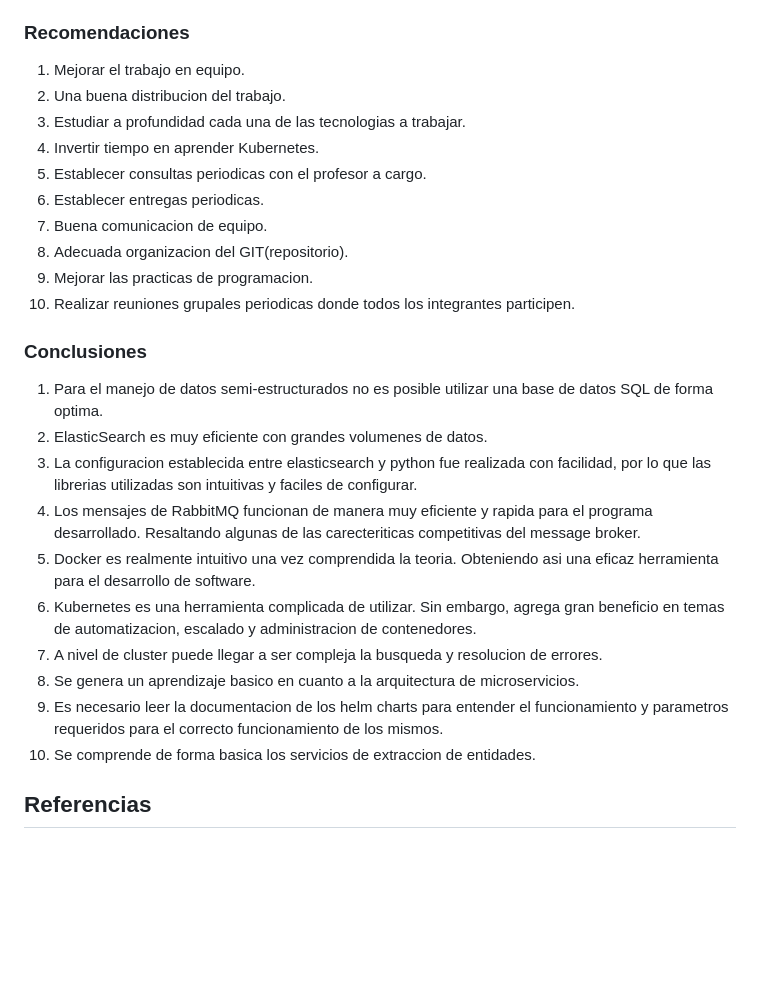
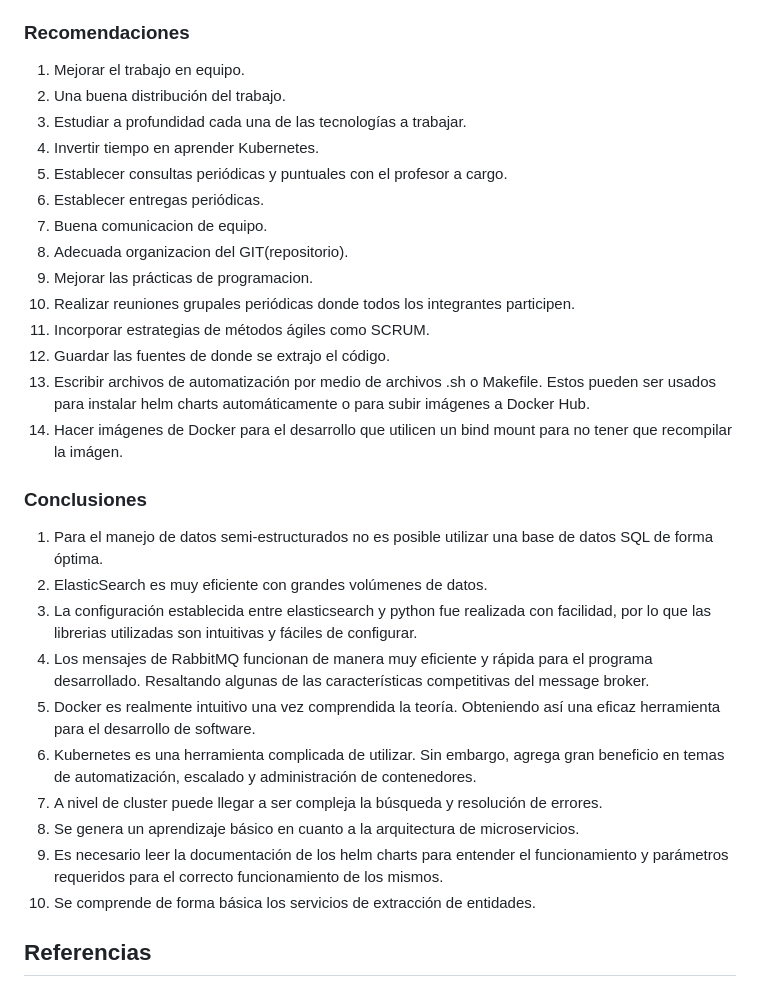
Before and after one commit to EduardoGC715/2023-02-2019073558-IC4302, a Markdown page: bioRxiv Search/Documentacion/bioRxiv Search documentacion.md, the part around the change. Drawn GitHub-style; blank space fills up the shorter version.

Commit message:
Recomendaciones Add

```diff
--- a/bioRxiv Search/Documentacion/bioRxiv Search documentacion.md
+++ b/bioRxiv Search/Documentacion/bioRxiv Search documentacion.md
@@ -259,28 +259,32 @@ A continuación, se presentan una serie de recomendaciones con el fin de un desa
 ### Recomendaciones
 
 1. Mejorar el trabajo en equipo.
-2. Una buena distribucion del trabajo.
-3. Estudiar a profundidad cada una de las tecnologias a trabajar.
+2. Una buena distribución del trabajo.
+3. Estudiar a profundidad cada una de las tecnologías a trabajar.
 4. Invertir tiempo en aprender Kubernetes.
-5. Establecer consultas periodicas con el profesor a cargo.
-6. Establecer entregas periodicas.
+5. Establecer consultas periódicas y puntuales con el profesor a cargo.
+6. Establecer entregas periódicas.
 7. Buena comunicacion de equipo.
 8. Adecuada organizacion del GIT(repositorio).
-9. Mejorar las practicas de programacion.
-10. Realizar reuniones grupales periodicas donde todos los integrantes participen.
+9. Mejorar las prácticas de programacion.
+10. Realizar reuniones grupales periódicas donde todos los integrantes participen.
+11. Incorporar estrategias de métodos ágiles como SCRUM.
+12. Guardar las fuentes de donde se extrajo el código.
+13. Escribir archivos de automatización por medio de archivos .sh o Makefile. Estos pueden ser usados para instalar helm charts automáticamente o para subir imágenes a Docker Hub.
+14. Hacer imágenes de Docker para el desarrollo que utilicen un bind mount para no tener que recompilar la imágen.
 
 ### Conclusiones
 
-1. Para el manejo de datos semi-estructurados no es posible utilizar una base de datos SQL de forma optima.
-2. ElasticSearch es muy eficiente con grandes volumenes de datos.
-3. La configuracion establecida entre elasticsearch y python fue realizada con facilidad, por lo que las librerias utilizadas son intuitivas y faciles de configurar.
-4. Los mensajes de RabbitMQ funcionan de manera muy eficiente y rapida para el programa desarrollado. Resaltando algunas de las carecteriticas competitivas del message broker.
-5. Docker es realmente intuitivo una vez comprendida la teoria. Obteniendo asi una eficaz herramienta para el desarrollo de software.
-6. Kubernetes es una herramienta complicada de utilizar. Sin embargo, agrega gran beneficio en temas de automatizacion, escalado y administracion de contenedores.
-7. A nivel de cluster puede llegar a ser compleja la busqueda y resolucion de errores.
-8. Se genera un aprendizaje basico en cuanto a la arquitectura de microservicios.
-9. Es necesario leer la documentacion de los helm charts para entender el funcionamiento y parametros requeridos para el correcto funcionamiento de los mismos.
-10. Se comprende de forma basica los servicios de extraccion de entidades.
+1. Para el manejo de datos semi-estructurados no es posible utilizar una base de datos SQL de forma óptima.
+2. ElasticSearch es muy eficiente con grandes volúmenes de datos.
+3. La configuración establecida entre elasticsearch y python fue realizada con facilidad, por lo que las librerias utilizadas son intuitivas y fáciles de configurar.
+4. Los mensajes de RabbitMQ funcionan de manera muy eficiente y rápida para el programa desarrollado. Resaltando algunas de las características competitivas del message broker.
+5. Docker es realmente intuitivo una vez comprendida la teoría. Obteniendo así una eficaz herramienta para el desarrollo de software.
+6. Kubernetes es una herramienta complicada de utilizar. Sin embargo, agrega gran beneficio en temas de automatización, escalado y administración de contenedores.
+7. A nivel de cluster puede llegar a ser compleja la búsqueda y resolución de errores.
+8. Se genera un aprendizaje básico en cuanto a la arquitectura de microservicios.
+9. Es necesario leer la documentación de los helm charts para entender el funcionamiento y parámetros requeridos para el correcto funcionamiento de los mismos.
+10. Se comprende de forma básica los servicios de extracción de entidades.
 
 ## Referencias
 
```
